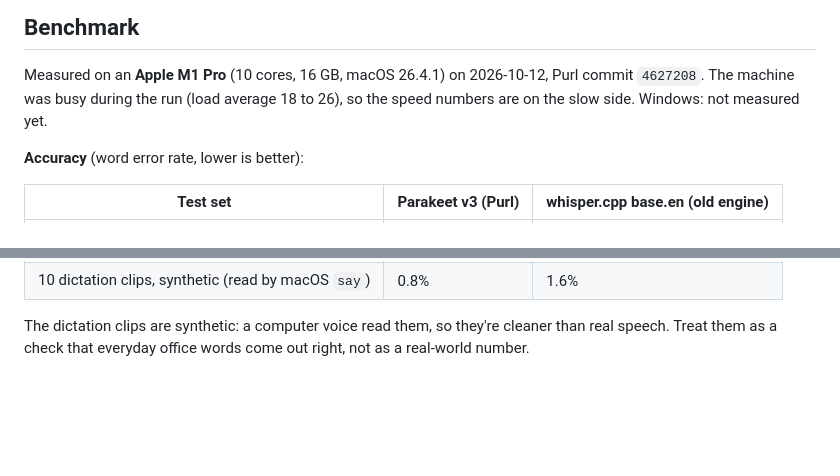
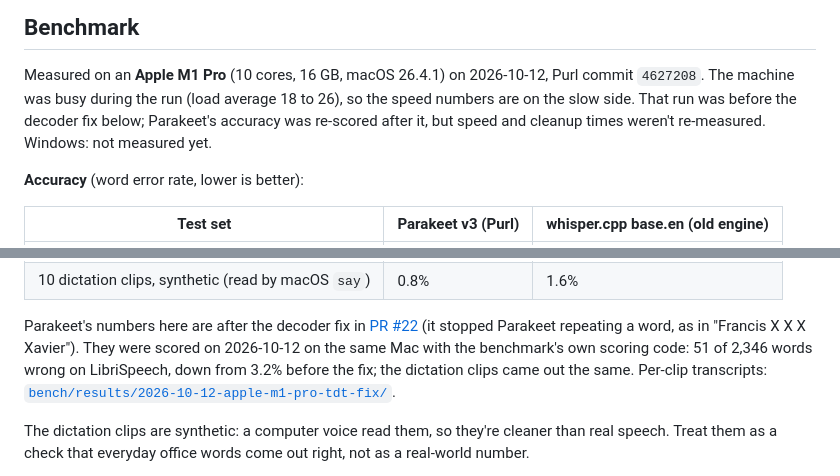
Before and after one commit to Fan1000-prog/purl, a Markdown page: README.md, 2 parts joined by grey strips. Rendered like a GitHub page; blank space fills up the shorter version.

```diff
--- a/README.md
+++ b/README.md
@@ -105,8 +105,10 @@ Details: [docs/PRIVACY.md](docs/PRIVACY.md).
 
 Measured on an **Apple M1 Pro** (10 cores, 16 GB, macOS 26.4.1) on
 2026-10-12, Purl commit `4627208`. The machine was busy during the run
-(load average 18 to 26), so the speed numbers are on the slow side. Windows:
-not measured yet.
+(load average 18 to 26), so the speed numbers are on the slow side. That
+run was before the decoder fix below; Parakeet's accuracy was re-scored
+after it, but speed and cleanup times weren't re-measured. Windows: not
+measured yet.
 
 **Accuracy** (word error rate, lower is better):
 
@@ -116,4 +118,11 @@ not measured yet.
 | 10 dictation clips, synthetic (read by macOS `say`) | 0.8% | 1.6% |
+
+Parakeet's numbers here are after the decoder fix in [PR #22](https://github.com/Fan1000-prog/purl/pull/22) (it stopped
+Parakeet repeating a word, as in "Francis X X X Xavier"). They were scored
+on 2026-10-12 on the same Mac with the benchmark's own scoring code:
+51 of 2,346 words wrong on LibriSpeech, down from 3.2% before the fix; the
+dictation clips came out the same. Per-clip transcripts:
+[`bench/results/2026-10-12-apple-m1-pro-tdt-fix/`](bench/results/2026-10-12-apple-m1-pro-tdt-fix/).
 
 The dictation clips are synthetic: a computer voice read them, so they're
 cleaner than real speech. Treat them as a check that everyday office words
```
Also changed, not shown: other parts of README.md (+1 -1 lines), docs/CASE-STUDY.md (+17 -8 lines).
